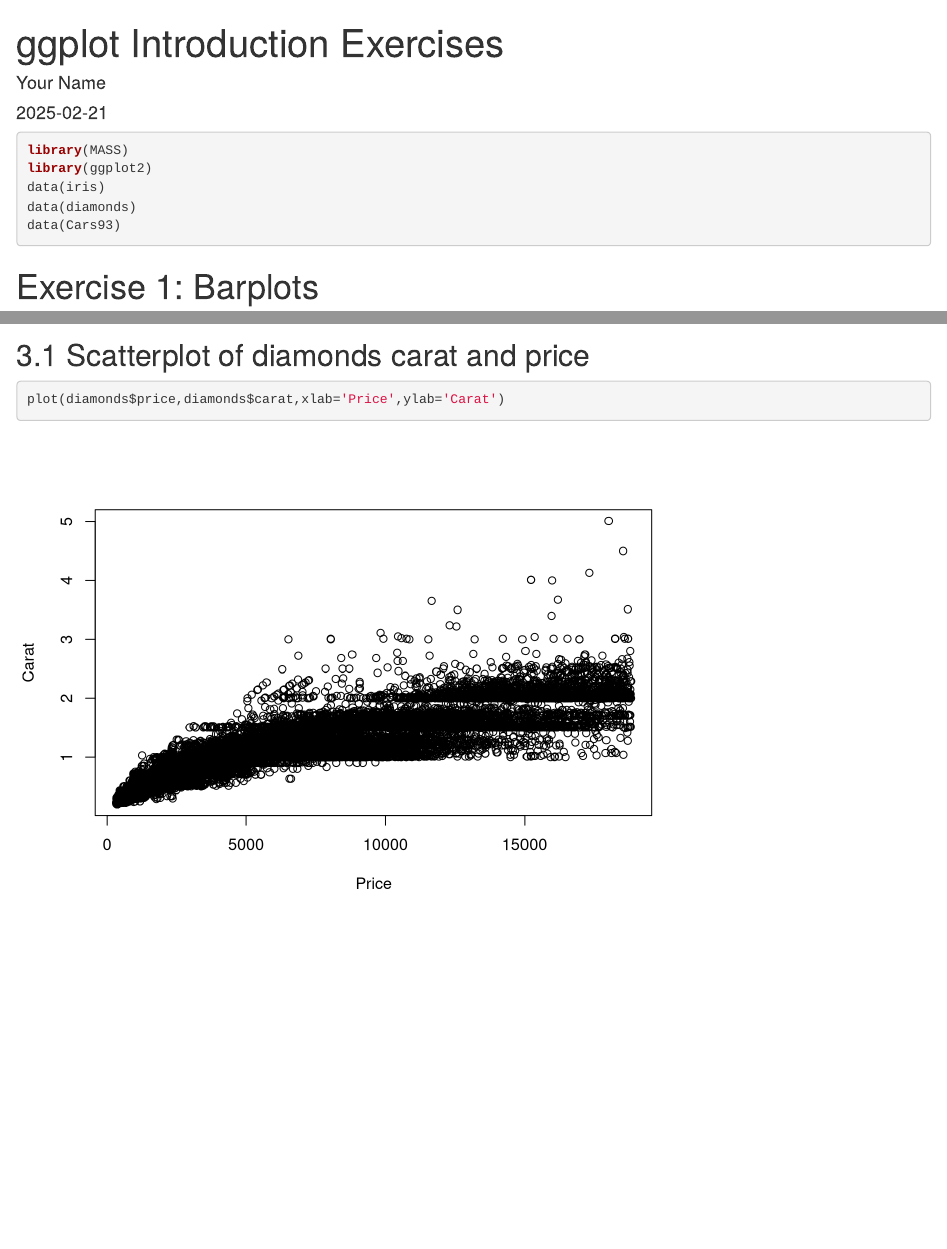
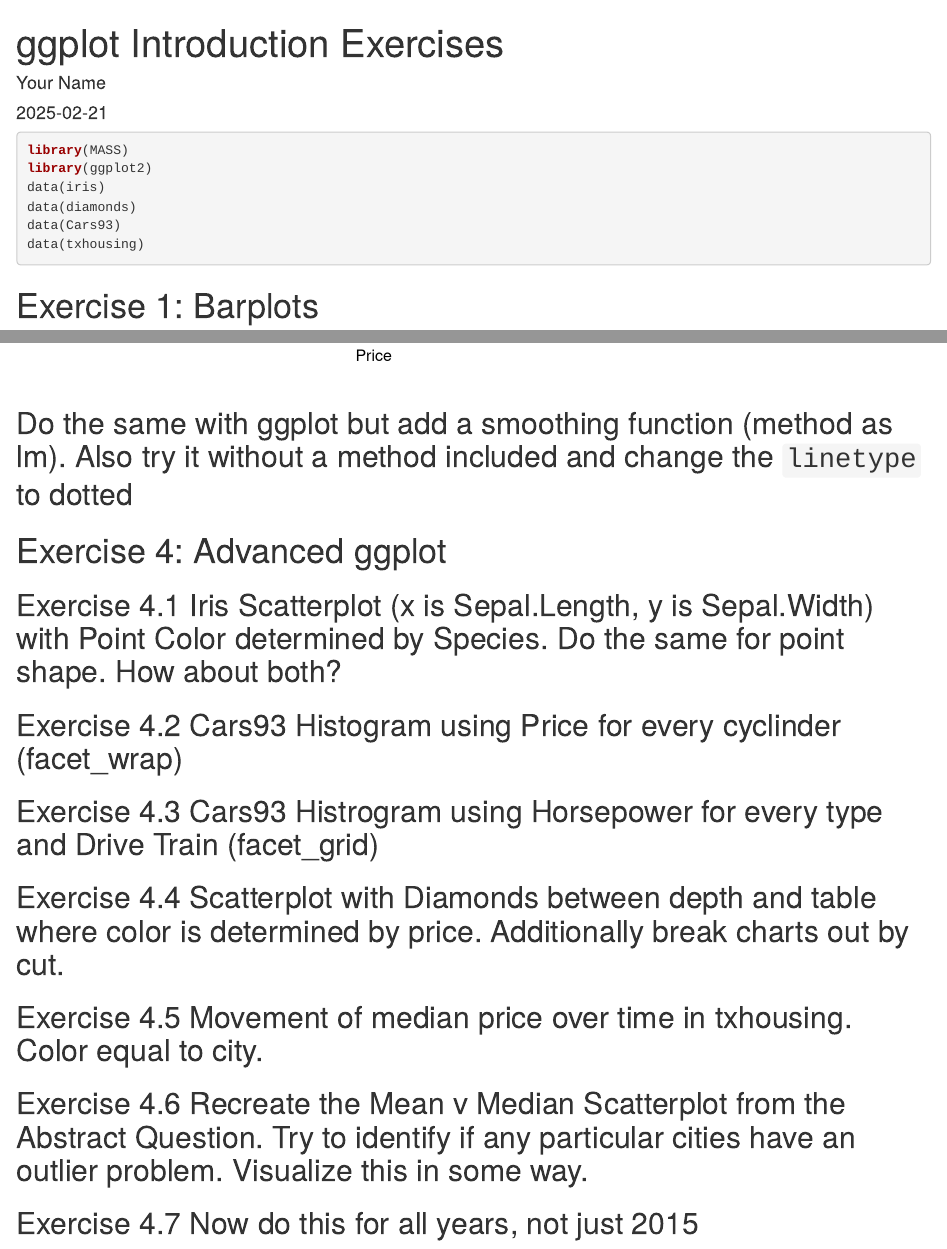
Before and after one commit to rohanpiya/Data180_S25, an R Markdown document (In-class Exercises/ggplot Exercises Introduction.Rmd): the page in a window 1100 px wide, from its top, and a second part further down, joined at a grey line. Rendered offline with R 4.5, knitr and Pandoc, with nearby package versions.

Commit message:
Add files via upload

````diff
--- a/In-class Exercises/ggplot Exercises Introduction.Rmd
+++ b/In-class Exercises/ggplot Exercises Introduction.Rmd
@@ -11,6 +11,7 @@ library(ggplot2)
 data(iris)
 data(diamonds)
 data(Cars93)
+data(txhousing)
 ```
 
 # Exercise 1: Barplots
@@ -29,3 +31,9 @@ barplot(table(iris$Species),
+```{r}
+
+```
+
+
+
 ## 1.2 Side-by-Side Barplot for Car Types in Cars93
 
 ```{r}
@@ -43,4 +52,6 @@ barplot(cars93_table,
+```{r}
 
+```
 # Exercise 2: Histograms
 
 ## 2.1 Histogram for Iris Sepal Length
@@ -55,4 +67,6 @@ hist(iris$Sepal.Length,
+```{r}
 
+```
 # Exercise 3: Scatterplot
 
 ## 3.1 Scatterplot of diamonds carat and price
@@ -60,3 +74,37 @@ hist(iris$Sepal.Length,
 ```{r}
 plot(diamonds$price,diamonds$carat,xlab='Price',ylab='Carat')
 ```
+## Do the same with ggplot but add a smoothing function (method as lm). Also try it without a method included and change the `linetype` to dotted
+```{r}
+
+```
+# Exercise 4: Advanced ggplot
+
+## Exercise 4.1 Iris Scatterplot (x is Sepal.Length, y is Sepal.Width) with Point Color determined by Species. Do the same for point shape. How about both?
+```{r}
+
+```
+## Exercise 4.2 Cars93 Histogram using Price for every cyclinder (facet_wrap)
+```{r}
+
+```
+## Exercise 4.3 Cars93 Histrogram using Horsepower for every type and Drive Train (facet_grid)
+```{r}
+
+```
+## Exercise 4.4 Scatterplot with Diamonds between depth and table where color is determined by price. Additionally break charts out by cut.
+```{r}
+
+```
+## Exercise 4.5 Movement of median price over time in txhousing. Color equal to city.
+```{r}
+
+```
+## Exercise 4.6 Recreate the Mean v Median Scatterplot from the Abstract Question. Try to identify if any particular cities have an outlier problem. Visualize this in some way.
+```{r}
+
+```
+## Exercise 4.7 Now do this for all years, not just 2015
+```{r}
+
+```
````
Also changed, not shown: In-class Exercises/ggplot Exercises Introduction.Rmd (3 more changed lines).
